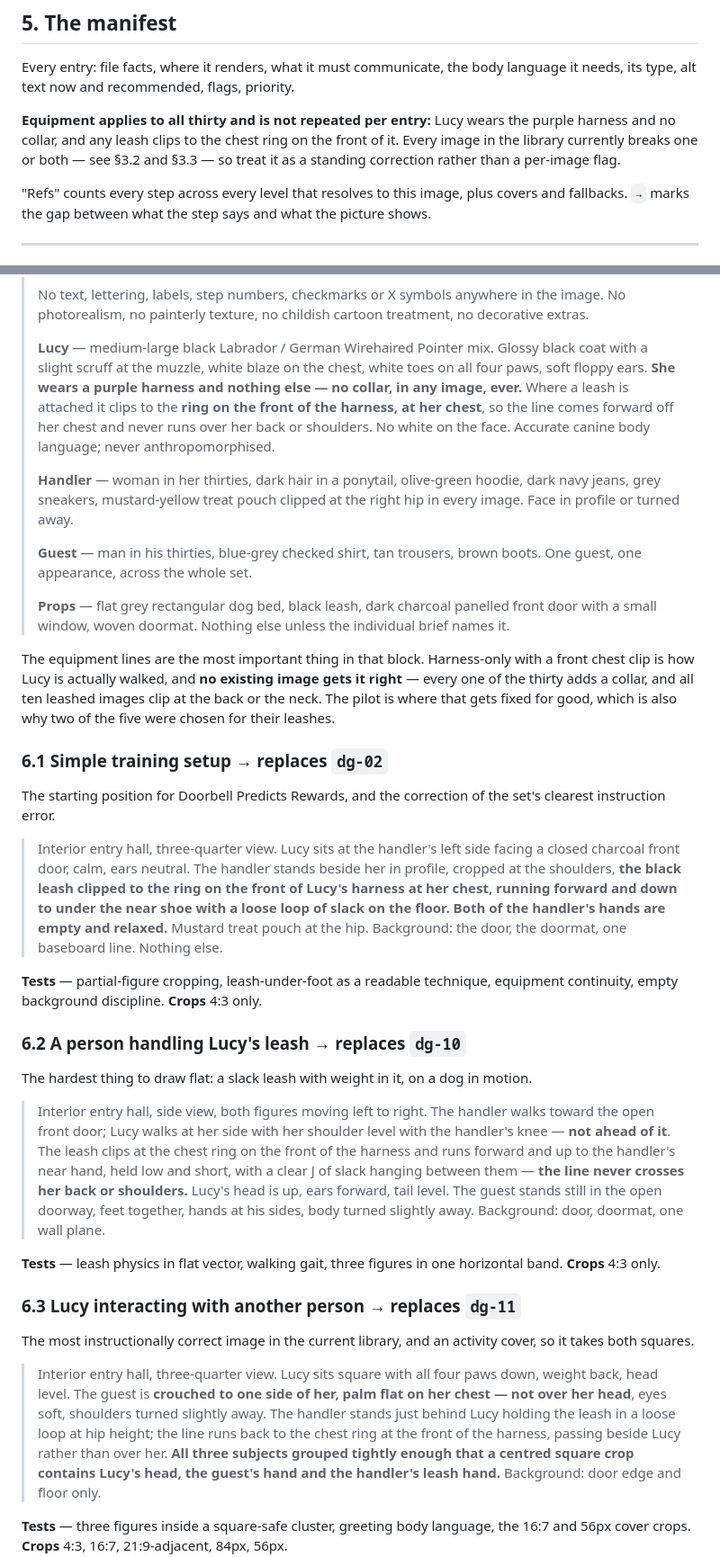
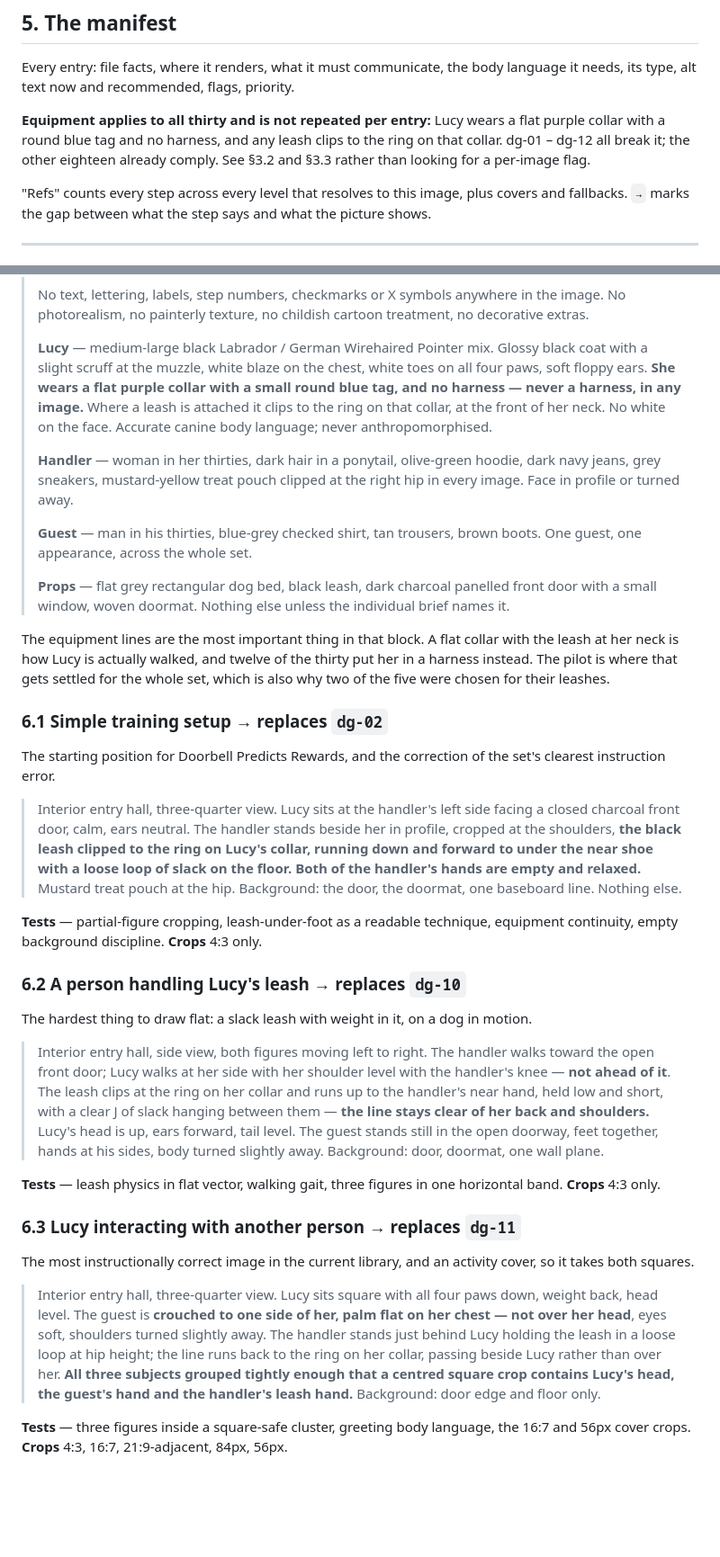
Before and after one commit to adamdhickey-collab/lucy-learns, a Markdown page: docs/illustration-audit.md, 2 parts joined by grey strips. Shown at 90% size. Drawn GitHub-style; blank space fills up the shorter version.

```diff
--- a/docs/illustration-audit.md
+++ b/docs/illustration-audit.md
@@ -222,10 +223,10 @@ take `-easier`.
 Every entry: file facts, where it renders, what it must communicate, the body
 language it needs, its type, alt text now and recommended, flags, priority.
 
-**Equipment applies to all thirty and is not repeated per entry:** Lucy wears
-the purple harness and no collar, and any leash clips to the chest ring on the
-front of it. Every image in the library currently breaks one or both — see §3.2
-and §3.3 — so treat it as a standing correction rather than a per-image flag.
+**Equipment applies to all thirty and is not repeated per entry:** Lucy wears a
+flat purple collar with a round blue tag and no harness, and any leash clips to
+the ring on that collar. dg-01 – dg-12 all break it; the other eighteen already
+comply. See §3.2 and §3.3 rather than looking for a per-image flag.
 
 "Refs" counts every step across every level that resolves to this image, plus
 covers and fallbacks. `→` marks the gap between what the step says and what the
@@ -672,11 +673,11 @@ also cover all seven crops and both squares.
 >
 > **Lucy** — medium-large black Labrador / German Wirehaired Pointer mix. Glossy
 > black coat with a slight scruff at the muzzle, white blaze on the chest, white
-> toes on all four paws, soft floppy ears. **She wears a purple harness and
-> nothing else — no collar, in any image, ever.** Where a leash is attached it
-> clips to the **ring on the front of the harness, at her chest**, so the line
-> comes forward off her chest and never runs over her back or shoulders.
-> No white on the face. Accurate canine body language; never anthropomorphised.
+> toes on all four paws, soft floppy ears. **She wears a flat purple collar with
+> a small round blue tag, and no harness — never a harness, in any image.**
+> Where a leash is attached it clips to the ring on that collar, at the front of
+> her neck. No white on the face. Accurate canine body language; never
+> anthropomorphised.
 >
 > **Handler** — woman in her thirties, dark hair in a ponytail, olive-green
 > hoodie, dark navy jeans, grey sneakers, mustard-yellow treat pouch clipped at
@@ -689,11 +690,10 @@ also cover all seven crops and both squares.
 > front door with a small window, woven doormat. Nothing else unless the
 > individual brief names it.
 
-The equipment lines are the most important thing in that block. Harness-only
-with a front chest clip is how Lucy is actually walked, and **no existing image
-gets it right** — every one of the thirty adds a collar, and all ten leashed
-images clip at the back or the neck. The pilot is where that gets fixed for
-good, which is also why two of the five were chosen for their leashes.
+The equipment lines are the most important thing in that block. A flat collar
+with the leash at her neck is how Lucy is actually walked, and twelve of the
+thirty put her in a harness instead. The pilot is where that gets settled for the
+whole set, which is also why two of the five were chosen for their leashes.
 
 ### 6.1 Simple training setup → replaces `dg-02`
 The starting position for Doorbell Predicts Rewards, and the correction of the
@@ -702,9 +702,9 @@ set's clearest instruction error.
 > Interior entry hall, three-quarter view. Lucy sits at the handler's left side
 > facing a closed charcoal front door, calm, ears neutral. The handler stands
 > beside her in profile, cropped at the shoulders, **the black leash clipped to
-> the ring on the front of Lucy's harness at her chest, running forward and down
-> to under the near shoe with a loose loop of slack on the floor. Both of the
-> handler's hands are empty and relaxed.** Mustard treat pouch at the hip.
+> the ring on Lucy's collar, running down and forward to under the near shoe with
+> a loose loop of slack on the floor. Both of the handler's hands are empty and
+> relaxed.** Mustard treat pouch at the hip.
 > Background: the door, the doormat, one baseboard line. Nothing else.
 
 **Tests** — partial-figure cropping, leash-under-foot as a readable technique,
@@ -717,10 +717,9 @@ motion.
 > Interior entry hall, side view, both figures moving left to right. The handler
 > walks toward the open front door; Lucy walks at her side with her shoulder
 > level with the handler's knee — **not ahead of it**. The leash clips at the
-> chest ring on the front of the harness and runs forward and up to the
-> handler's near hand, held low and short, with a clear J of slack hanging
-> between them — **the line never crosses her back or shoulders.** Lucy's head
-> is up, ears forward, tail level. The guest
+> ring on her collar and runs up to the handler's near hand, held low and short,
+> with a clear J of slack hanging between them — **the line stays clear of her
+> back and shoulders.** Lucy's head is up, ears forward, tail level. The guest
 > stands still in the open doorway, feet together, hands at his sides, body
 > turned slightly away. Background: door, doormat, one wall plane.
 
@@ -735,8 +734,8 @@ cover, so it takes both squares.
 > down, weight back, head level. The guest is **crouched to one side of her,
 > palm flat on her chest — not over her head**, eyes soft, shoulders turned
 > slightly away. The handler stands just behind Lucy holding the leash in a
-> loose loop at hip height; the line runs back to the chest ring at the front of
-> the harness, passing beside Lucy rather than over her. **All three subjects grouped tightly enough that a
+> loose loop at hip height; the line runs back to the ring on her collar, passing
+> beside Lucy rather than over her. **All three subjects grouped tightly enough that a
 > centred square crop contains Lucy's head, the guest's hand and the handler's
 > leash hand.** Background: door edge and floor only.
 
```
Also changed, not shown: other parts of docs/illustration-audit.md (+102 -40 lines), docs/image-prompts.md (+2 -2 lines), docs/pilot-prompts.md (+15 -20 lines).
